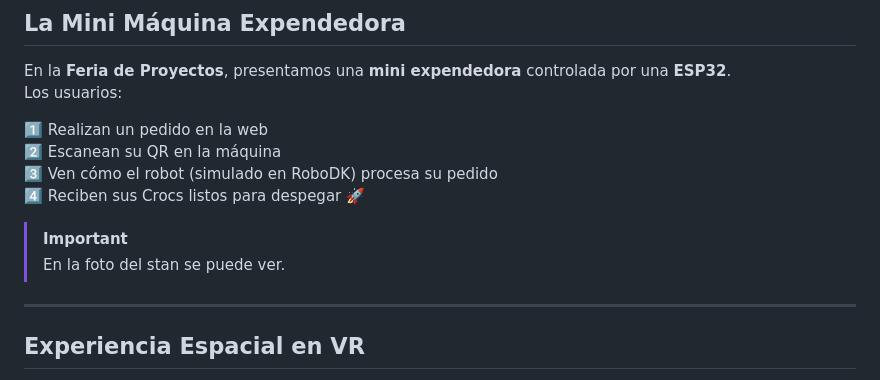
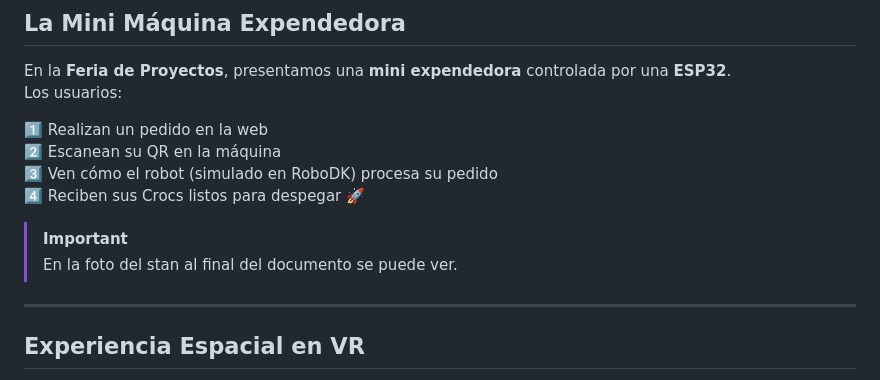
Before and after one commit to IvanRC04/Project_UNDEFINED, a Markdown page: README.md, the part around the change. Drawn GitHub-style.

```diff
--- a/README.md
+++ b/README.md
@@ -51,7 +51,7 @@ Los usuarios:
 4️⃣ Reciben sus Crocs listos para despegar 🚀
 
 >[!IMPORTANT]
->En la foto del stan se puede ver.
+>En la foto del stan al final del documento se puede ver.
 ---
 
 ## **Experiencia Espacial en VR**
```
